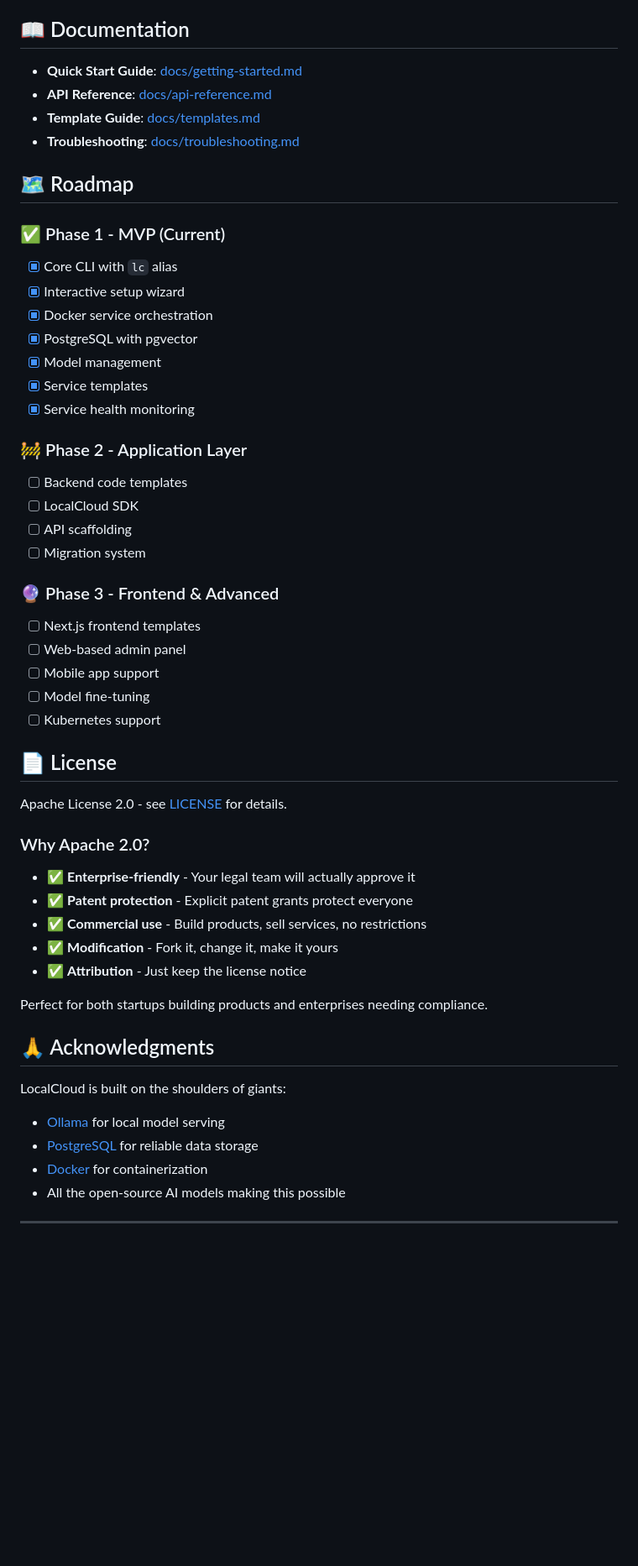
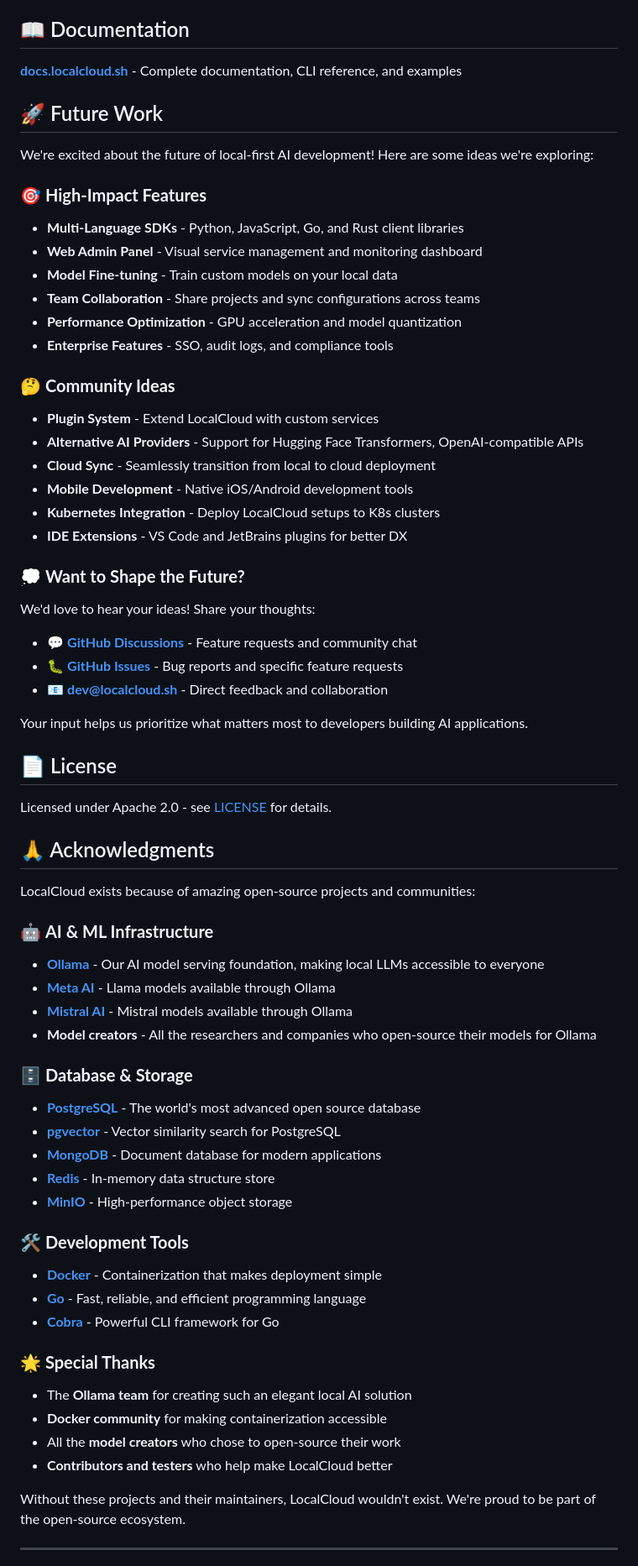
Before and after one commit to localcloud-sh/localcloud, a Markdown page: README.md, the part around the change printed below. Shown: that part at 84% size. GitHub-like rendering; blank space fills up the shorter version.

Commit message:
refined readme

```diff
--- a/README.md
+++ b/README.md
@@ -454,55 +454,70 @@ We welcome contributions! See [CONTRIBUTING.md](CONTRIBUTING.md) for:
 
 ## 📖 Documentation
 
-- **Quick Start Guide**: [docs/getting-started.md](docs/getting-started.md)
-- **API Reference**: [docs/api-reference.md](docs/api-reference.md)
-- **Template Guide**: [docs/templates.md](docs/templates.md)
-- **Troubleshooting**: [docs/troubleshooting.md](docs/troubleshooting.md)
+**[docs.localcloud.sh](https://docs.localcloud.sh)** - Complete documentation, CLI reference, and examples
 
-## 🗺️ Roadmap
+## 🚀 Future Work
 
-### ✅ Phase 1 - MVP (Current)
-- [x] Core CLI with `lc` alias
-- [x] Interactive setup wizard
-- [x] Docker service orchestration
-- [x] PostgreSQL with pgvector
-- [x] Model management
-- [x] Service templates
-- [x] Service health monitoring
+We're excited about the future of local-first AI development! Here are some ideas we're exploring:
 
-### 🚧 Phase 2 - Application Layer
-- [ ] Backend code templates
-- [ ] LocalCloud SDK
-- [ ] API scaffolding
-- [ ] Migration system
+### 🎯 **High-Impact Features**
+- **Multi-Language SDKs** - Python, JavaScript, Go, and Rust client libraries
+- **Web Admin Panel** - Visual service management and monitoring dashboard
+- **Model Fine-tuning** - Train custom models on your local data
+- **Team Collaboration** - Share projects and sync configurations across teams
+- **Performance Optimization** - GPU acceleration and model quantization
+- **Enterprise Features** - SSO, audit logs, and compliance tools
 
-### 🔮 Phase 3 - Frontend & Advanced
-- [ ] Next.js frontend templates
-- [ ] Web-based admin panel
-- [ ] Mobile app support
-- [ ] Model fine-tuning
-- [ ] Kubernetes support
+### 🤔 **Community Ideas**
+- **Plugin System** - Extend LocalCloud with custom services
+- **Alternative AI Providers** - Support for Hugging Face Transformers, OpenAI-compatible APIs
+- **Cloud Sync** - Seamlessly transition from local to cloud deployment
+- **Mobile Development** - Native iOS/Android development tools
+- **Kubernetes Integration** - Deploy LocalCloud setups to K8s clusters
+- **IDE Extensions** - VS Code and JetBrains plugins for better DX
+
+### 💭 **Want to Shape the Future?**
+
+We'd love to hear your ideas! Share your thoughts:
+- 💬 **[GitHub Discussions](https://github.com/localcloud-sh/localcloud/discussions)** - Feature requests and community chat
+- 🐛 **[GitHub Issues](https://github.com/localcloud-sh/localcloud/issues)** - Bug reports and specific feature requests
+- 📧 **[dev@localcloud.sh](mailto:dev@localcloud.sh)** - Direct feedback and collaboration
+
+Your input helps us prioritize what matters most to developers building AI applications.
 
 ## 📄 License
 
-Apache License 2.0 - see [LICENSE](LICENSE) for details.
-
-### Why Apache 2.0?
-- ✅ **Enterprise-friendly** - Your legal team will actually approve it
-- ✅ **Patent protection** - Explicit patent grants protect everyone
-- ✅ **Commercial use** - Build products, sell services, no restrictions
-- ✅ **Modification** - Fork it, change it, make it yours
-- ✅ **Attribution** - Just keep the license notice
-
-Perfect for both startups building products and enterprises needing compliance.
+Licensed under Apache 2.0 - see [LICENSE](LICENSE) for details.
 
 ## 🙏 Acknowledgments
 
-LocalCloud is built on the shoulders of giants:
-- [Ollama](https://ollama.ai) for local model serving
-- [PostgreSQL](https://postgresql.org) for reliable data storage
-- [Docker](https://docker.com) for containerization
-- All the open-source AI models making this possible
+LocalCloud exists because of amazing open-source projects and communities:
+
+### 🤖 **AI & ML Infrastructure**
+- **[Ollama](https://ollama.ai)** - Our AI model serving foundation, making local LLMs accessible to everyone
+- **[Meta AI](https://ai.meta.com)** - Llama models available through Ollama
+- **[Mistral AI](https://mistral.ai)** - Mistral models available through Ollama
+- **Model creators** - All the researchers and companies who open-source their models for Ollama
+
+### 🗄️ **Database & Storage**
+- **[PostgreSQL](https://postgresql.org)** - The world's most advanced open source database
+- **[pgvector](https://github.com/pgvector/pgvector)** - Vector similarity search for PostgreSQL
+- **[MongoDB](https://mongodb.com)** - Document database for modern applications
+- **[Redis](https://redis.io)** - In-memory data structure store
+- **[MinIO](https://min.io)** - High-performance object storage
+
+### 🛠️ **Development Tools**
+- **[Docker](https://docker.com)** - Containerization that makes deployment simple
+- **[Go](https://golang.org)** - Fast, reliable, and efficient programming language
+- **[Cobra](https://github.com/spf13/cobra)** - Powerful CLI framework for Go
+
+### 🌟 **Special Thanks**
+- The **Ollama team** for creating such an elegant local AI solution
+- **Docker community** for making containerization accessible
+- All the **model creators** who chose to open-source their work
+- **Contributors and testers** who help make LocalCloud better
+
+Without these projects and their maintainers, LocalCloud wouldn't exist. We're proud to be part of the open-source ecosystem.
 
 ---
 
```
Also changed, not shown: other parts of README.md (+8 -8 lines), CONTRIBUTING.md (+24 -15 lines).
